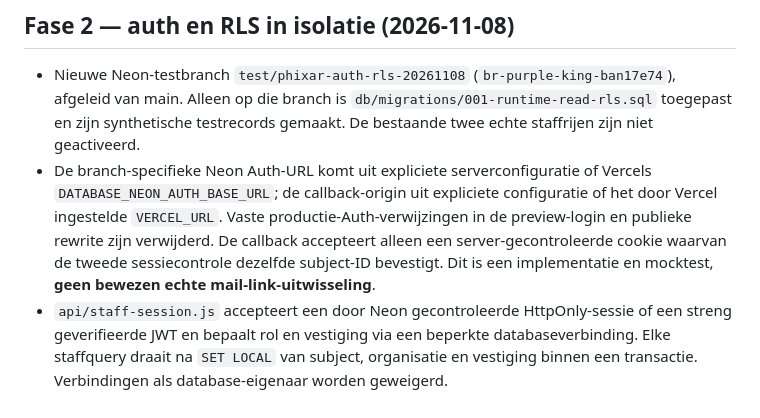
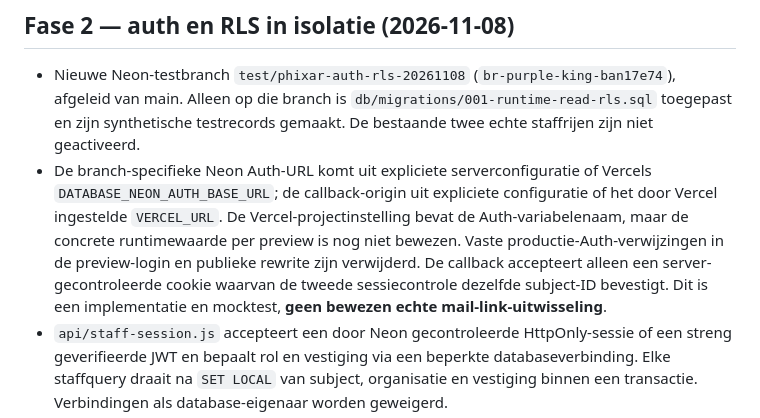
Before and after one commit to cma58/RepairFlow, a Markdown page: ERP-STATUS.md, the part around the change. GitHub-like rendering.

Commit message:
Clarify preview Auth runtime verification gate

```diff
--- a/ERP-STATUS.md
+++ b/ERP-STATUS.md
@@ -189,7 +189,7 @@
 
 ## Fase 2 — auth en RLS in isolatie (2026-11-08)
 - Nieuwe Neon-testbranch `test/phixar-auth-rls-20261108` (`br-purple-king-ban17e74`), afgeleid van main. Alleen op die branch is `db/migrations/001-runtime-read-rls.sql` toegepast en zijn synthetische testrecords gemaakt. De bestaande twee echte staffrijen zijn niet geactiveerd.
-- De branch-specifieke Neon Auth-URL komt uit expliciete serverconfiguratie of Vercels `DATABASE_NEON_AUTH_BASE_URL`; de callback-origin uit expliciete configuratie of het door Vercel ingestelde `VERCEL_URL`. Vaste productie-Auth-verwijzingen in de preview-login en publieke rewrite zijn verwijderd. De callback accepteert alleen een server-gecontroleerde cookie waarvan de tweede sessiecontrole dezelfde subject-ID bevestigt. Dit is een implementatie en mocktest, **geen bewezen echte mail-link-uitwisseling**.
+- De branch-specifieke Neon Auth-URL komt uit expliciete serverconfiguratie of Vercels `DATABASE_NEON_AUTH_BASE_URL`; de callback-origin uit expliciete configuratie of het door Vercel ingestelde `VERCEL_URL`. De Vercel-projectinstelling bevat de Auth-variabelenaam, maar de concrete runtimewaarde per preview is nog niet bewezen. Vaste productie-Auth-verwijzingen in de preview-login en publieke rewrite zijn verwijderd. De callback accepteert alleen een server-gecontroleerde cookie waarvan de tweede sessiecontrole dezelfde subject-ID bevestigt. Dit is een implementatie en mocktest, **geen bewezen echte mail-link-uitwisseling**.
 - `api/staff-session.js` accepteert een door Neon gecontroleerde HttpOnly-sessie of een streng geverifieerde JWT en bepaalt rol en vestiging via een beperkte databaseverbinding. Elke staffquery draait na `SET LOCAL` van subject, organisatie en vestiging binnen een transactie. Verbindingen als database-eigenaar worden geweigerd.
 - De geïsoleerde `rf_runtime`-rol heeft uitsluitend SELECT op acht tabellen en acht tenantgebonden RLS-policies; andere tabellen blijven standaard gesloten. Test met synthetische eigenaar en beheerder: elk één eigen staffrij, klant en reparatie; verkoopmedewerker ziet geen klantgegevens; inactieve, onbekende, andere vestiging en andere organisatie zien nul rijen. INSERT-recht op klanten is afwezig. `rf_runtime` is nog NOLOGIN; er is geen runtimewachtwoord of previewomgeving gekoppeld.
 - `npm test`: 89/89 geslaagd en syntaxcontrole voor alle JS-bestanden geslaagd. De daadwerkelijke login, volledige rolrechten, alle 15 tabellen, cloudschrijfacties en browsertest blijven P0. Loginvlaggen blijven uit, productie-Neon heeft nog nul policies en productiegegevens zijn niet gemigreerd.
```
